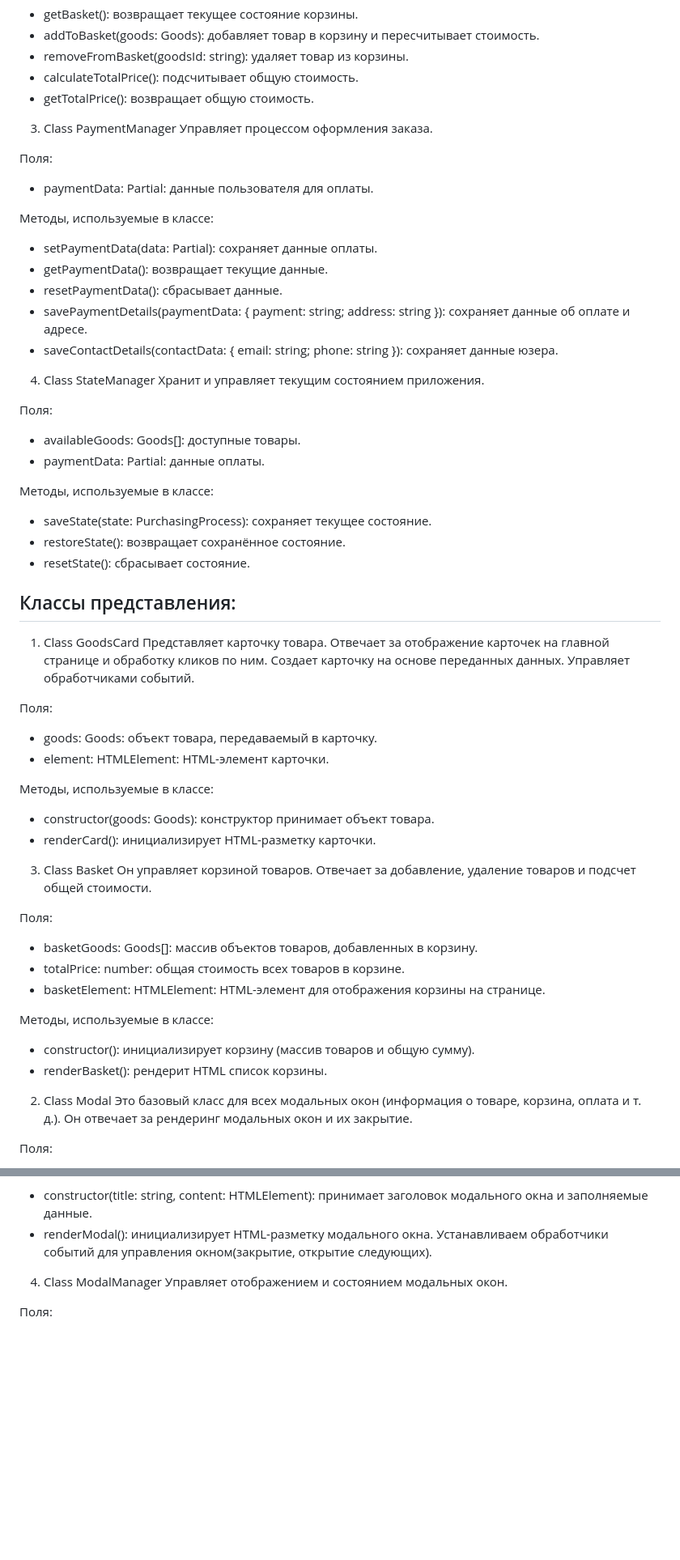
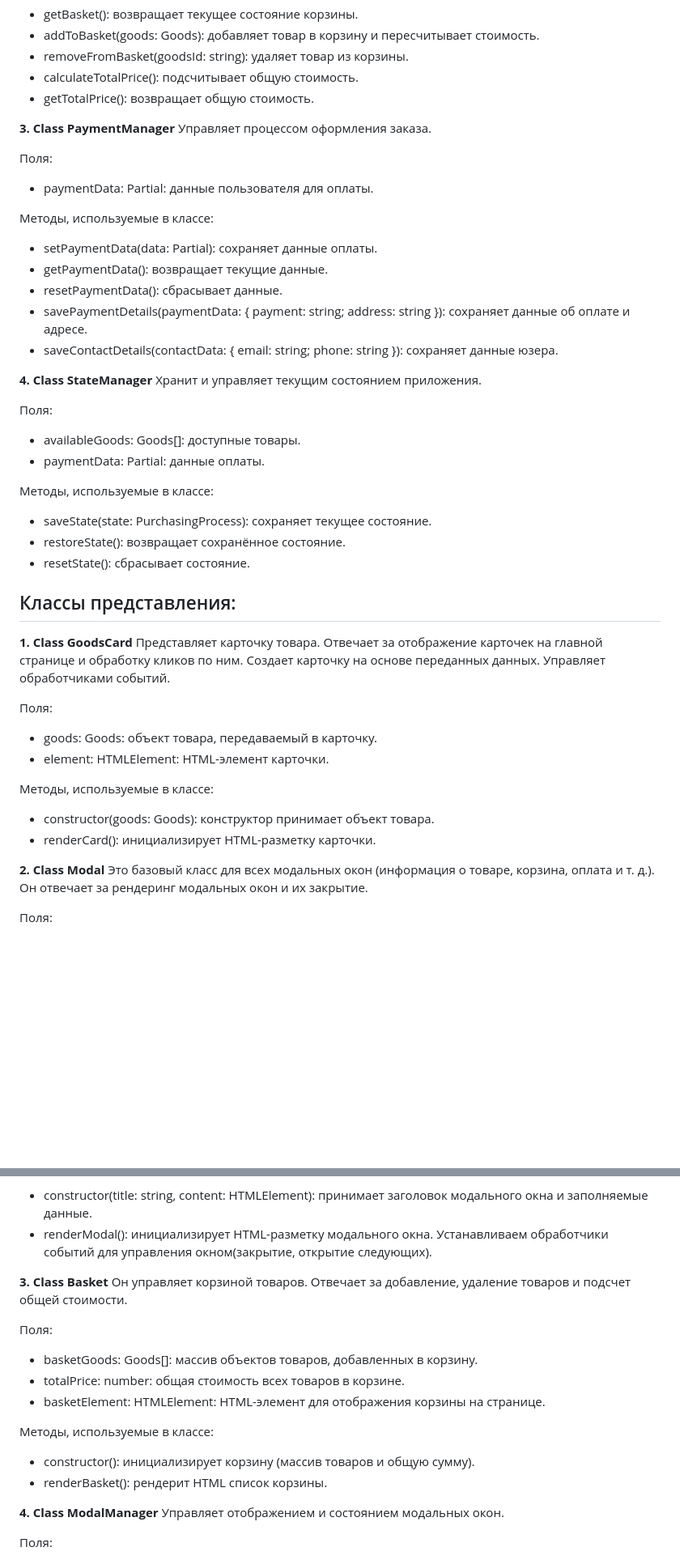
Before and after one commit to Eugendes/web-larek-frontend, a Markdown page: README.md, 2 parts joined by grey strips. Shown: that part at 81% size. GitHub-like rendering; blank space fills up the shorter version.

Commit message:
Ревью2(дор)

```diff
--- a/README.md
+++ b/README.md
@@ -79,7 +79,7 @@ yarn build
 - calculateTotalPrice(): подсчитывает общую стоимость.
 - getTotalPrice(): возвращает общую стоимость.
 
-3. Class PaymentManager
+**3. Class PaymentManager**
 Управляет процессом оформления заказа.
 
 Поля:
@@ -92,7 +92,7 @@ yarn build
 - savePaymentDetails(paymentData: { payment: string; address: string }): сохраняет данные об оплате и адресе.
 - saveContactDetails(contactData: { email: string; phone: string }): сохраняет данные юзера.
 
-4. Class StateManager
+**4. Class StateManager**
 Хранит и управляет текущим состоянием приложения.
 
 Поля:
@@ -106,7 +106,7 @@ yarn build
 
 ## Классы представления:
 
-1. Class GoodsCard
+**1. Class GoodsCard**
 Представляет карточку товара. Отвечает за отображение карточек на главной странице и обработку кликов по ним. Создает карточку на основе переданных данных. Управляет обработчиками событий.
 
 Поля:
@@ -117,20 +117,7 @@ yarn build
 - constructor(goods: Goods): конструктор принимает объект товара.
 - renderCard(): инициализирует HTML-разметку карточки.
 
-
-3. Class Basket
-Он управляет корзиной товаров. Отвечает за добавление, удаление товаров и подсчет общей стоимости.
-
-Поля:
-- basketGoods: Goods[]: массив объектов товаров, добавленных в корзину.
-- totalPrice: number: общая стоимость всех товаров в корзине.
-- basketElement: HTMLElement: HTML-элемент для отображения корзины на странице.
-
-Методы, используемые в классе:
-- constructor(): инициализирует корзину (массив товаров и общую сумму).
-- renderBasket(): рендерит HTML список корзины.
-
-2. Class Modal
+**2. Class Modal**
 Это базовый класс для всех модальных окон (информация о товаре, корзина, оплата и т. д.). Он отвечает за рендеринг модальных окон и их закрытие.
 
 Поля:
@@ -144,7 +131,19 @@ yarn build
 - renderModal(): инициализирует HTML-разметку модального окна.
 Устанавливаем обработчики событий для управления окном(закрытие, открытие следующих).
 
-4. Class ModalManager
+**3. Class Basket**
+Он управляет корзиной товаров. Отвечает за добавление, удаление товаров и подсчет общей стоимости.
+
+Поля:
+- basketGoods: Goods[]: массив объектов товаров, добавленных в корзину.
+- totalPrice: number: общая стоимость всех товаров в корзине.
+- basketElement: HTMLElement: HTML-элемент для отображения корзины на странице.
+
+Методы, используемые в классе:
+- constructor(): инициализирует корзину (массив товаров и общую сумму).
+- renderBasket(): рендерит HTML список корзины.
+
+**4. Class ModalManager**
 Управляет отображением и состоянием модальных окон.
 
 Поля:
```
Also changed, not shown: other parts of README.md (+5 -5 lines).
